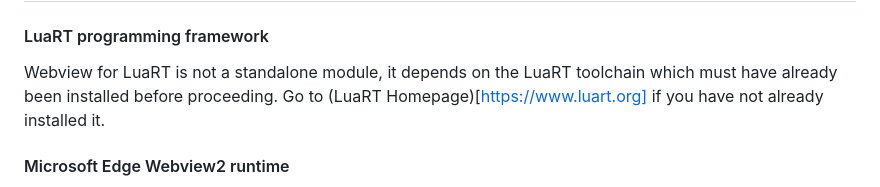
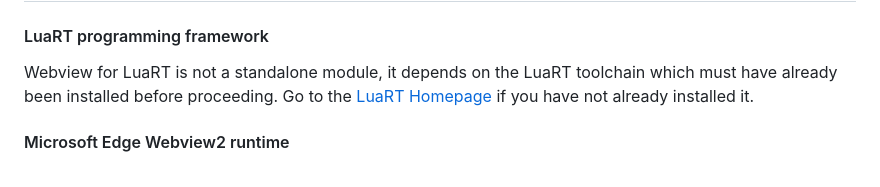
Before and after one commit to samyeyo/Webview, a Markdown page: README.md, the part around one of its changes. Drawn GitHub-style.

```diff
--- a/README.md
+++ b/README.md
@@ -31,6 +31,6 @@
 
 #### LuaRT programming framework
 Webview for LuaRT is not a standalone module, it depends on the LuaRT toolchain which must have already been installed before proceeding.
-Go to (LuaRT Homepage)[https://www.luart.org] if you have not already installed it.
+Go to the [LuaRT Homepage](https://www.luart.org) if you have not already installed it.
 
 #### Microsoft Edge Webview2 runtime
```
Also changed, not shown: other parts of README.md (+2 -2 lines).
